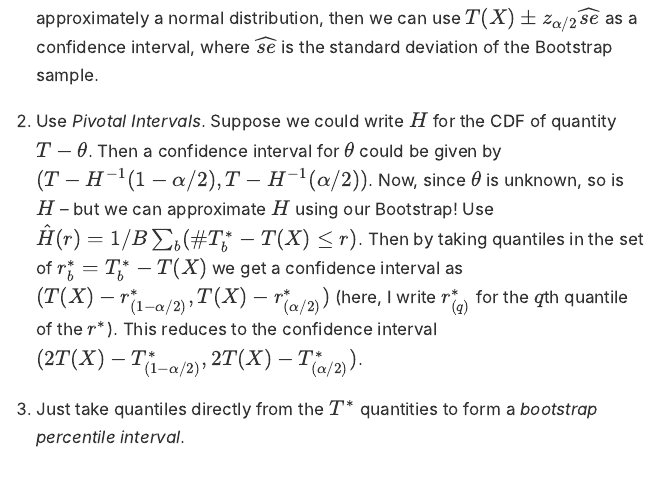
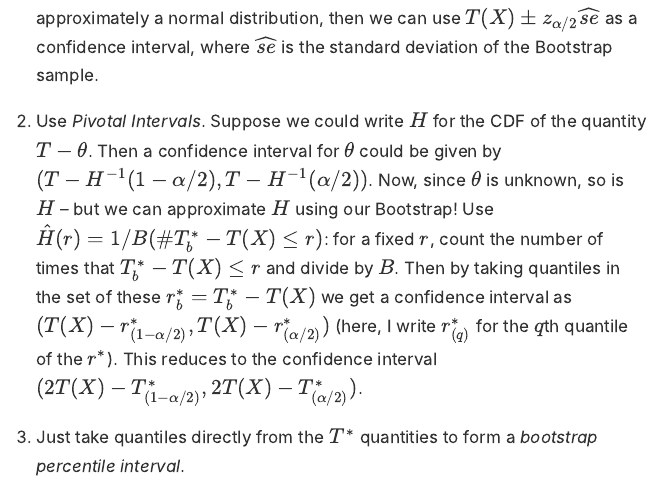
Before and after one commit to michiexile/rbind-io, an R Markdown document (_posts/2020-07-24-bootstrap/bootstrap.Rmd): the page in a window 1100 px wide, from 5860 px down. The pictures show the output file _posts/2020-07-24-bootstrap/bootstrap.html that the author committed with the source, opened offline.

Commit message:
Feedback from jphiggins revealed a typo.

```diff
--- a/_posts/2020-07-24-bootstrap/bootstrap.Rmd
+++ b/_posts/2020-07-24-bootstrap/bootstrap.Rmd
@@ -131,7 +131,7 @@ ggplot(lsat.gpa.lm.boot, aes(lsat)) +
 Wasserman suggests three approaches for confidence intervals:
 
 1. Use a normal approximation. If the Bootstrap sample data follows approximately a normal distribution, then we can use $T(X) \pm z_{\alpha/2}\widehat{se}$ as a confidence interval, where $\widehat{se}$ is the standard deviation of the Bootstrap sample.
-2. Use *Pivotal Intervals*. Suppose we could write $H$ for the CDF of quantity $T-\theta$. Then a confidence interval for $\theta$ could be given by $(T-H^{-1}(1-\alpha/2), T-H^{-1}(\alpha/2))$. Now, since $\theta$ is unknown, so is $H$ -- but we can approximate $H$ using our Bootstrap! Use $\hat{H}(r) = 1/B \sum_b(\# T^*_b-T(X) \leq r)$. Then by taking quantiles in the set of $r^*_b = T^*_b-T(X)$ we get a confidence interval as $(T(X)-r^*_{(1-\alpha/2)}, T(X)-r^*_{(\alpha/2)})$ (here, I write $r^*_{(q)}$ for the $q$th quantile of the $r^*$). This reduces to the confidence interval $(2T(X) - T^*_{(1-\alpha/2)}, 2T(X)-T^*_{(\alpha/2)})$.
+2. Use *Pivotal Intervals*. Suppose we could write $H$ for the CDF of the quantity $T-\theta$. Then a confidence interval for $\theta$ could be given by $(T-H^{-1}(1-\alpha/2), T-H^{-1}(\alpha/2))$. Now, since $\theta$ is unknown, so is $H$ -- but we can approximate $H$ using our Bootstrap! Use $\hat{H}(r) = 1/B (\# T^*_b-T(X) \leq r)$: for a fixed $r$, count the number of times that $T^*_b-T(X) \leq r$ and divide by $B$. Then by taking quantiles in the set of these $r^*_b = T^*_b-T(X)$ we get a confidence interval as $(T(X)-r^*_{(1-\alpha/2)}, T(X)-r^*_{(\alpha/2)})$ (here, I write $r^*_{(q)}$ for the $q$th quantile of the $r^*$). This reduces to the confidence interval $(2T(X) - T^*_{(1-\alpha/2)}, 2T(X)-T^*_{(\alpha/2)})$.
 3. Just take quantiles directly from the $T^*$ quantities to form a *bootstrap percentile interval*.
 
 So to compute the 95% two-sided confidence intervals, we could use the following R-code:
```
Also changed, not shown: _posts/2020-07-24-bootstrap/bootstrap.html, 9 other files.
